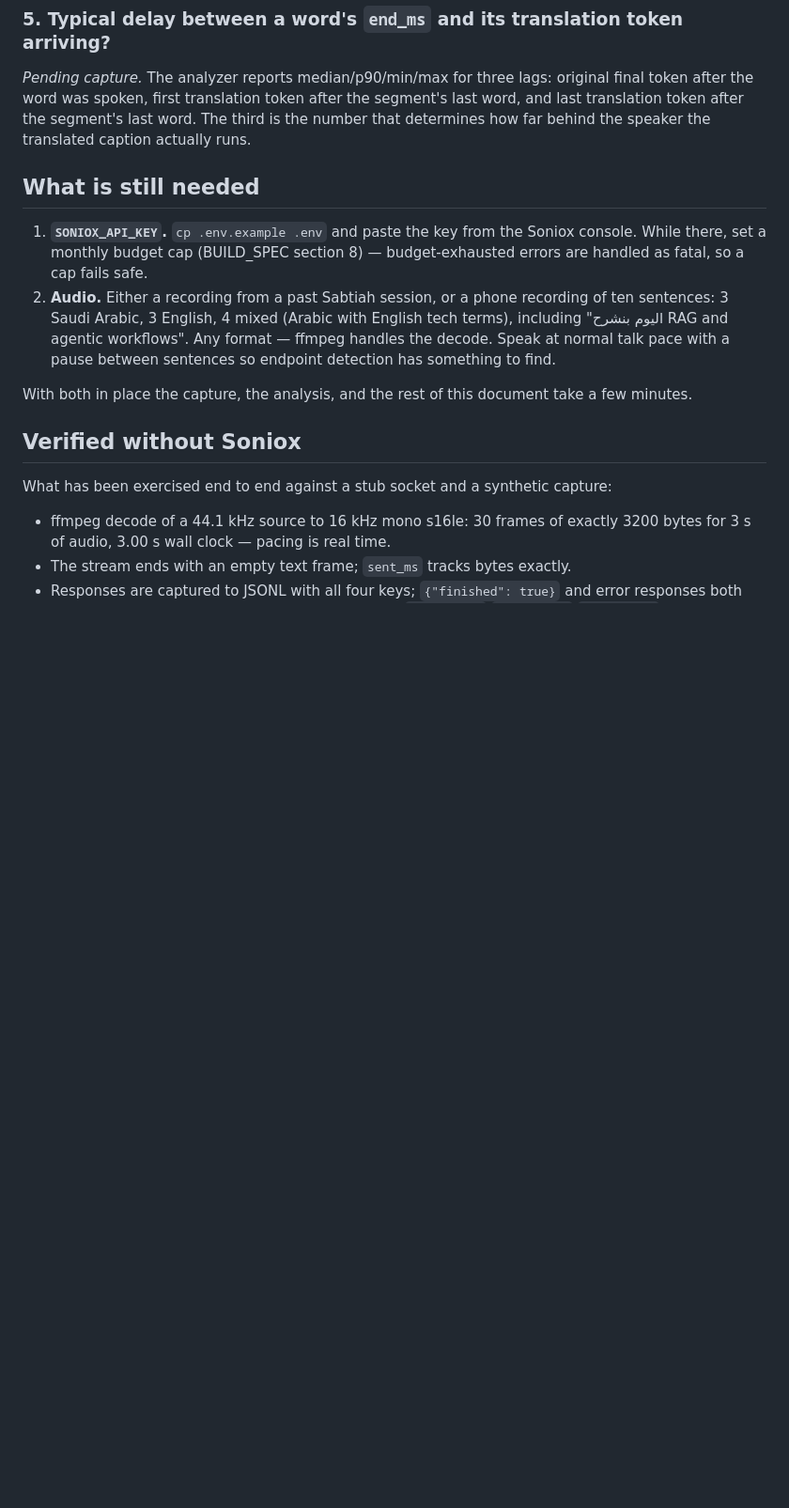
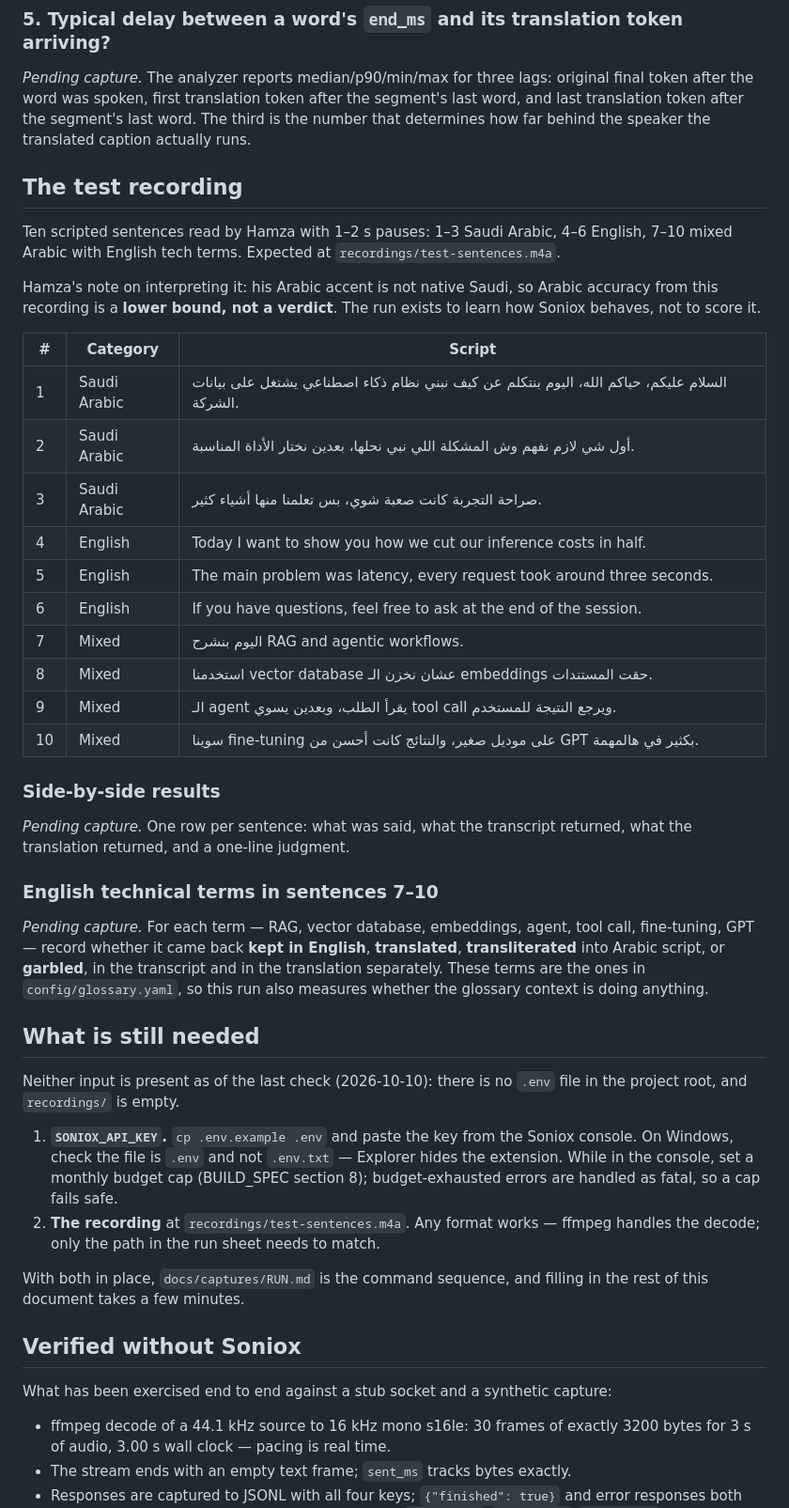
Before and after one commit to HamzaAhmedWajeeh/sabtiah-captions, a Markdown page: docs/soniox-notes.md, the part around the change. Shown at 94% size. Drawn GitHub-style; blank space fills up the shorter version.

Commit message:
Phase 1 prep: record the test script in the notes
Persists the 10-sentence reference script, Hamza's caveat about non-native
Saudi accent being a lower bound, and the table skeletons the capture will
fill.

Co-Authored-By: Claude Opus 5 <noreply@anthropic.com>

```diff
--- a/docs/soniox-notes.md
+++ b/docs/soniox-notes.md
@@ -129,19 +129,58 @@ the segment's last word, and last translation token after the segment's last
 word. The third is the number that determines how far behind the speaker the
 translated caption actually runs.
 
+## The test recording
+
+Ten scripted sentences read by Hamza with 1–2 s pauses: 1–3 Saudi Arabic, 4–6
+English, 7–10 mixed Arabic with English tech terms. Expected at
+`recordings/test-sentences.m4a`.
+
+Hamza's note on interpreting it: his Arabic accent is not native Saudi, so
+Arabic accuracy from this recording is a **lower bound, not a verdict**. The
+run exists to learn how Soniox behaves, not to score it.
+
+| # | Category | Script |
+| --- | --- | --- |
+| 1 | Saudi Arabic | السلام عليكم، حياكم الله، اليوم بنتكلم عن كيف نبني نظام ذكاء اصطناعي يشتغل على بيانات الشركة. |
+| 2 | Saudi Arabic | أول شي لازم نفهم وش المشكلة اللي نبي نحلها، بعدين نختار الأداة المناسبة. |
+| 3 | Saudi Arabic | صراحة التجربة كانت صعبة شوي، بس تعلمنا منها أشياء كثير. |
+| 4 | English | Today I want to show you how we cut our inference costs in half. |
+| 5 | English | The main problem was latency, every request took around three seconds. |
+| 6 | English | If you have questions, feel free to ask at the end of the session. |
+| 7 | Mixed | اليوم بنشرح RAG and agentic workflows. |
+| 8 | Mixed | استخدمنا vector database عشان نخزن الـ embeddings حقت المستندات. |
+| 9 | Mixed | الـ agent يقرأ الطلب، وبعدين يسوي tool call ويرجع النتيجة للمستخدم. |
+| 10 | Mixed | سوينا fine-tuning على موديل صغير، والنتائج كانت أحسن من GPT بكثير في هالمهمة. |
+
+### Side-by-side results
+
+_Pending capture._ One row per sentence: what was said, what the transcript
+returned, what the translation returned, and a one-line judgment.
+
+### English technical terms in sentences 7–10
+
+_Pending capture._ For each term — RAG, vector database, embeddings, agent,
+tool call, fine-tuning, GPT — record whether it came back **kept in English**,
+**translated**, **transliterated** into Arabic script, or **garbled**, in the
+transcript and in the translation separately. These terms are the ones in
+`config/glossary.yaml`, so this run also measures whether the glossary context
+is doing anything.
+
 ## What is still needed
 
+Neither input is present as of the last check (2026-10-10): there is no `.env`
+file in the project root, and `recordings/` is empty.
+
 1. **`SONIOX_API_KEY`.** `cp .env.example .env` and paste the key from the
-   Soniox console. While there, set a monthly budget cap (BUILD_SPEC section 8)
-   — budget-exhausted errors are handled as fatal, so a cap fails safe.
-2. **Audio.** Either a recording from a past Sabtiah session, or a phone
-   recording of ten sentences: 3 Saudi Arabic, 3 English, 4 mixed (Arabic with
-   English tech terms), including "اليوم بنشرح RAG and agentic workflows". Any
-   format — ffmpeg handles the decode. Speak at normal talk pace with a pause
-   between sentences so endpoint detection has something to find.
+   Soniox console. On Windows, check the file is `.env` and not `.env.txt` —
+   Explorer hides the extension. While in the console, set a monthly budget cap
+   (BUILD_SPEC section 8); budget-exhausted errors are handled as fatal, so a
+   cap fails safe.
+2. **The recording** at `recordings/test-sentences.m4a`. Any format works —
+   ffmpeg handles the decode; only the path in the run sheet needs to match.
 
-With both in place the capture, the analysis, and the rest of this document
-take a few minutes.
+With both in place, `docs/captures/RUN.md` is the command sequence, and filling
+in the rest of this document takes a few minutes.
 
 ## Verified without Soniox
 
```
